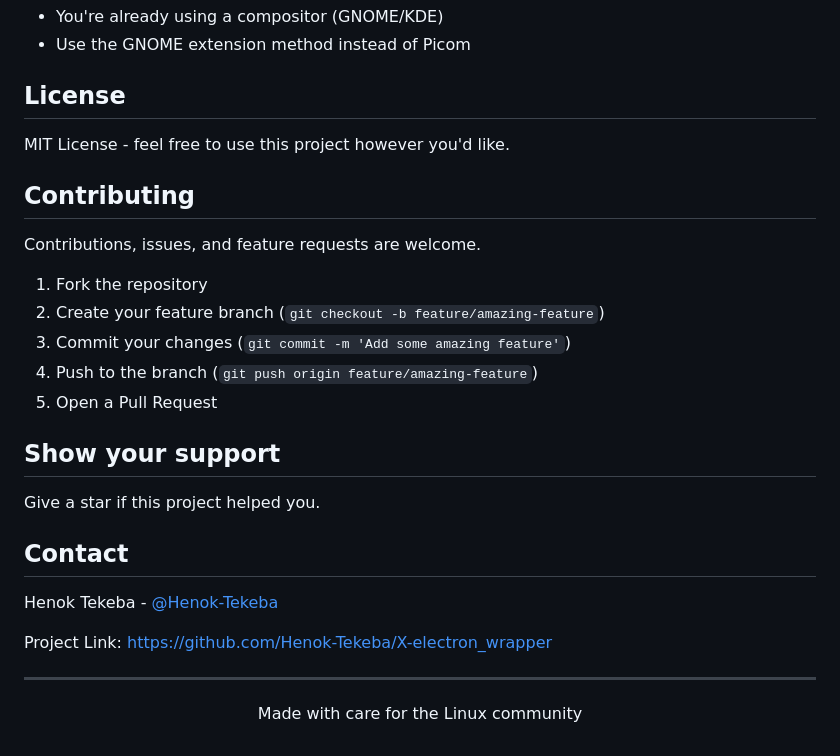
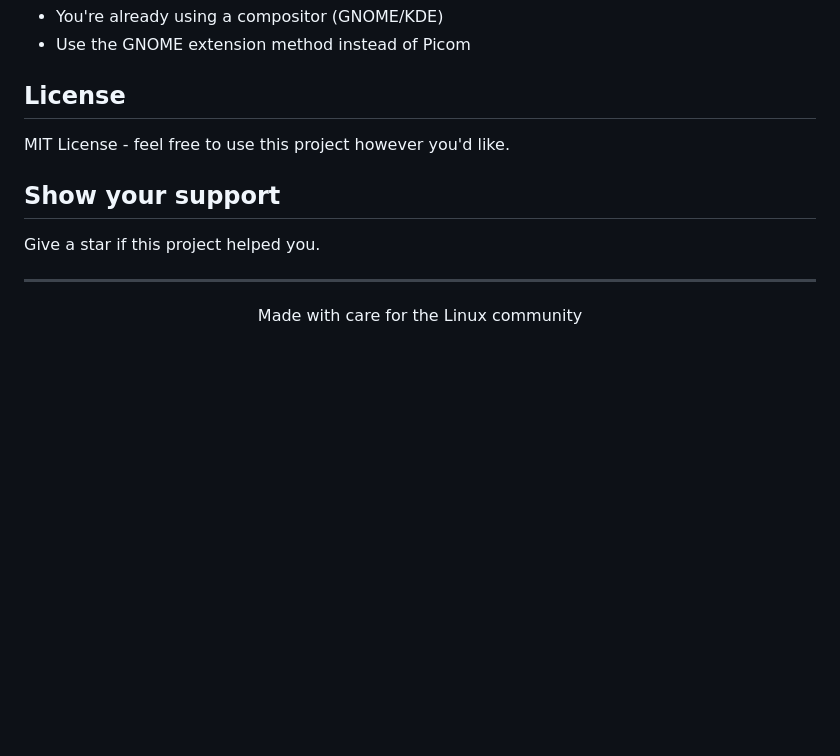
Before and after one commit to Henok-Tekeba/X-electron_wrapper, a Markdown page: README.md, the part around the change. GitHub-like rendering; blank space fills up the shorter version.

Commit message:
Revised the README

```diff
--- a/README.md
+++ b/README.md
@@ -167,26 +167,10 @@ X-electron_wrapper/
 
 MIT License - feel free to use this project however you'd like.
 
-## Contributing
-
-Contributions, issues, and feature requests are welcome.
-
-1. Fork the repository
-2. Create your feature branch (`git checkout -b feature/amazing-feature`)
-3. Commit your changes (`git commit -m 'Add some amazing feature'`)
-4. Push to the branch (`git push origin feature/amazing-feature`)
-5. Open a Pull Request
-
 ## Show your support
 
 Give a star if this project helped you.
 
-## Contact
-
-Henok Tekeba - [@Henok-Tekeba](https://github.com/Henok-Tekeba)
-
-Project Link: [https://github.com/Henok-Tekeba/X-electron_wrapper](https://github.com/Henok-Tekeba/X-electron_wrapper)
-
 ---
 
 <p align="center">Made with care for the Linux community</p>
```
